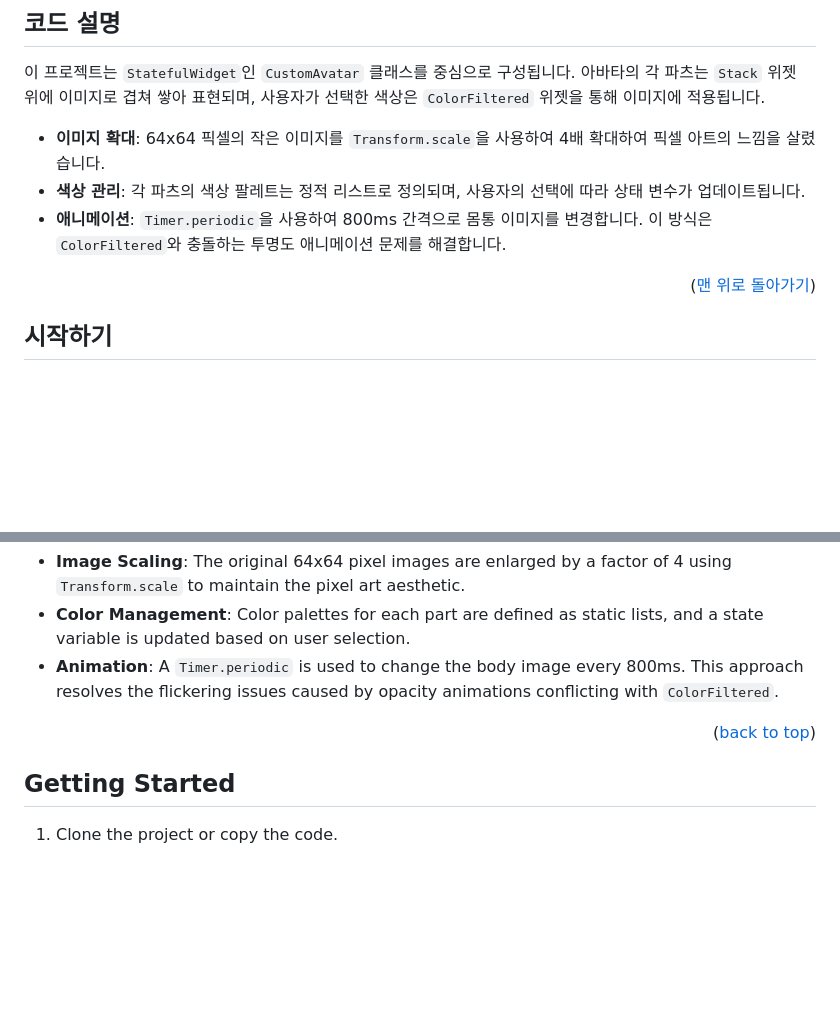
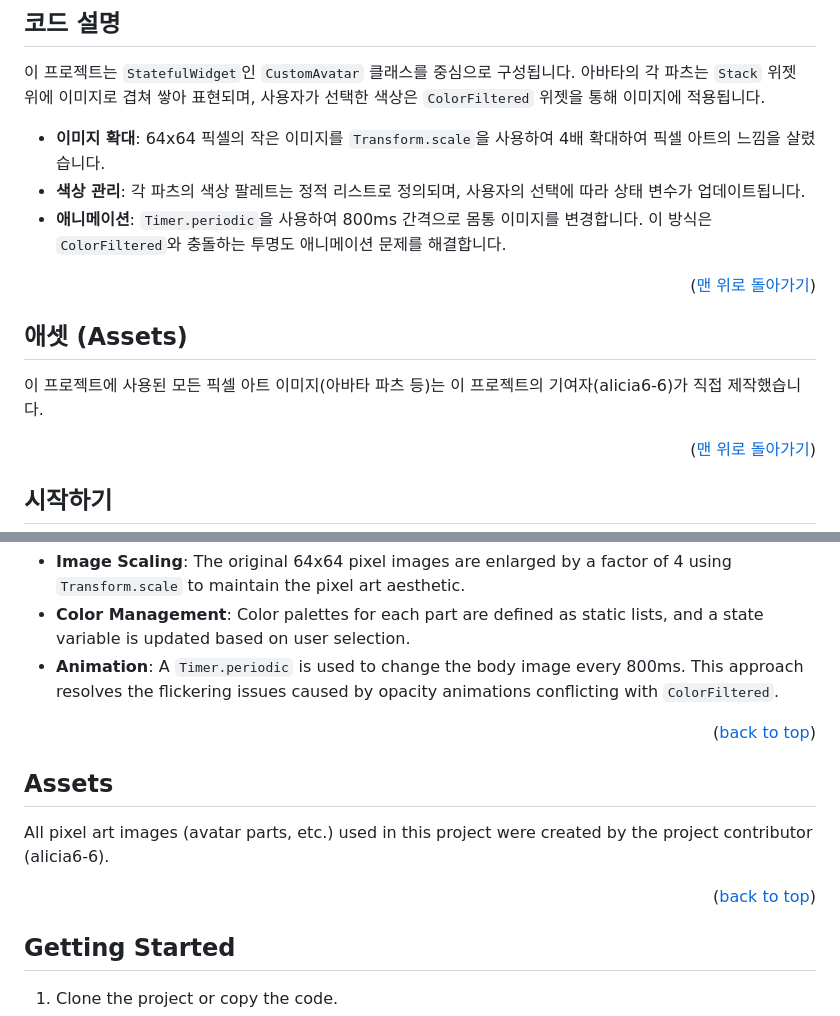
Before and after one commit to alicia6-6/flutter_custom_avatar, a Markdown page: README.md, 2 parts joined by grey strips. Rendered like a GitHub page; blank space fills up the shorter version.

```diff
--- a/README.md
+++ b/README.md
@@ -52,6 +54,12 @@ flutter_custom_avatar/
 * **이미지 확대**: 64x64 픽셀의 작은 이미지를 `Transform.scale`을 사용하여 4배 확대하여 픽셀 아트의 느낌을 살렸습니다.
 * **색상 관리**: 각 파츠의 색상 팔레트는 정적 리스트로 정의되며, 사용자의 선택에 따라 상태 변수가 업데이트됩니다.
 * **애니메이션**: `Timer.periodic`을 사용하여 800ms 간격으로 몸통 이미지를 변경합니다. 이 방식은 `ColorFiltered`와 충돌하는 투명도 애니메이션 문제를 해결합니다.
+
+<p align="right">(<a href="#readme-top">맨 위로 돌아가기</a>)</p>
+
+## 애셋 (Assets)
+
+이 프로젝트에 사용된 모든 픽셀 아트 이미지(아바타 파츠 등)는 이 프로젝트의 기여자(alicia6-6)가 직접 제작했습니다.
 
 <p align="right">(<a href="#readme-top">맨 위로 돌아가기</a>)</p>
 
@@ -141,6 +149,12 @@ This project is centered around the `CustomAvatar` class, which is a `StatefulWi
 
 <p align="right">(<a href="#readme-top-en">back to top</a>)</p>
 
+## Assets
+
+All pixel art images (avatar parts, etc.) used in this project were created by the project contributor (alicia6-6).
+
+<p align="right">(<a href="#readme-top-en">back to top</a>)</p>
+
 ## Getting Started
 
 1.  Clone the project or copy the code.
```
Also changed, not shown: other parts of README.md (+3 -1 lines).
